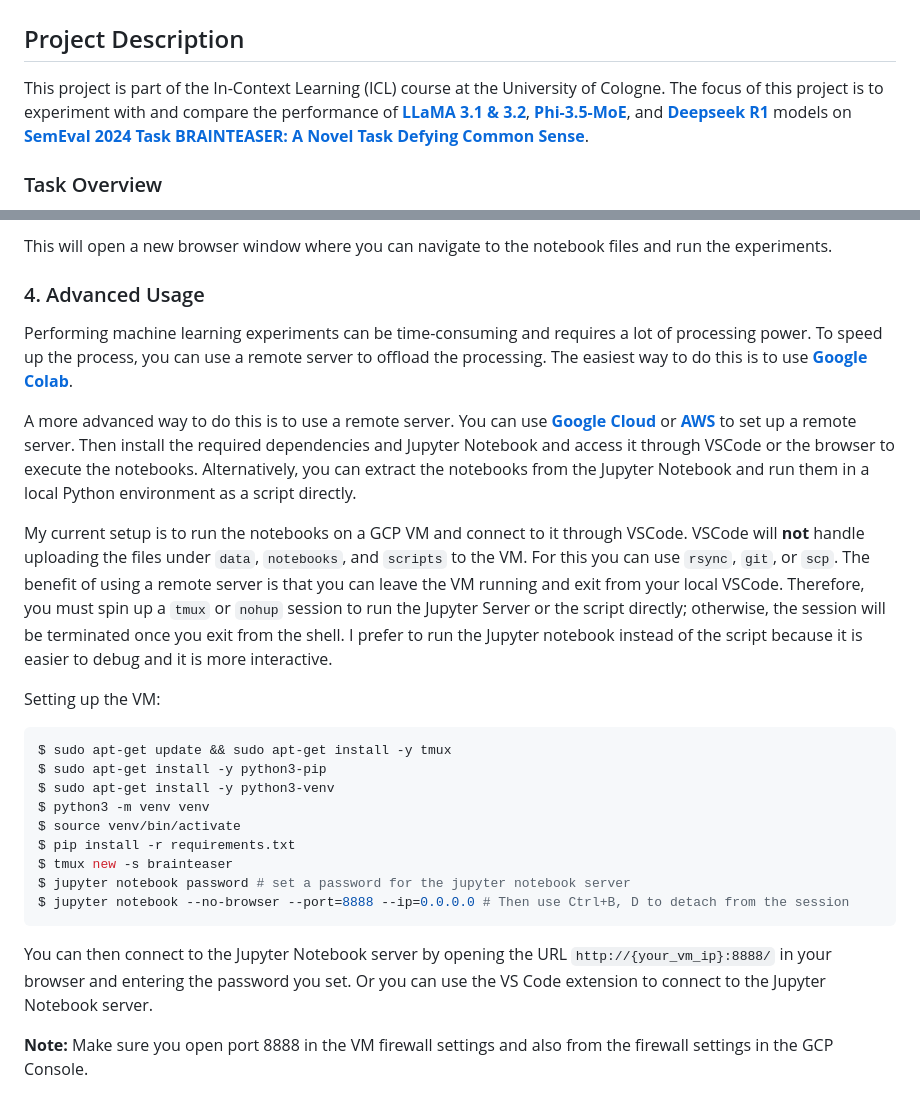
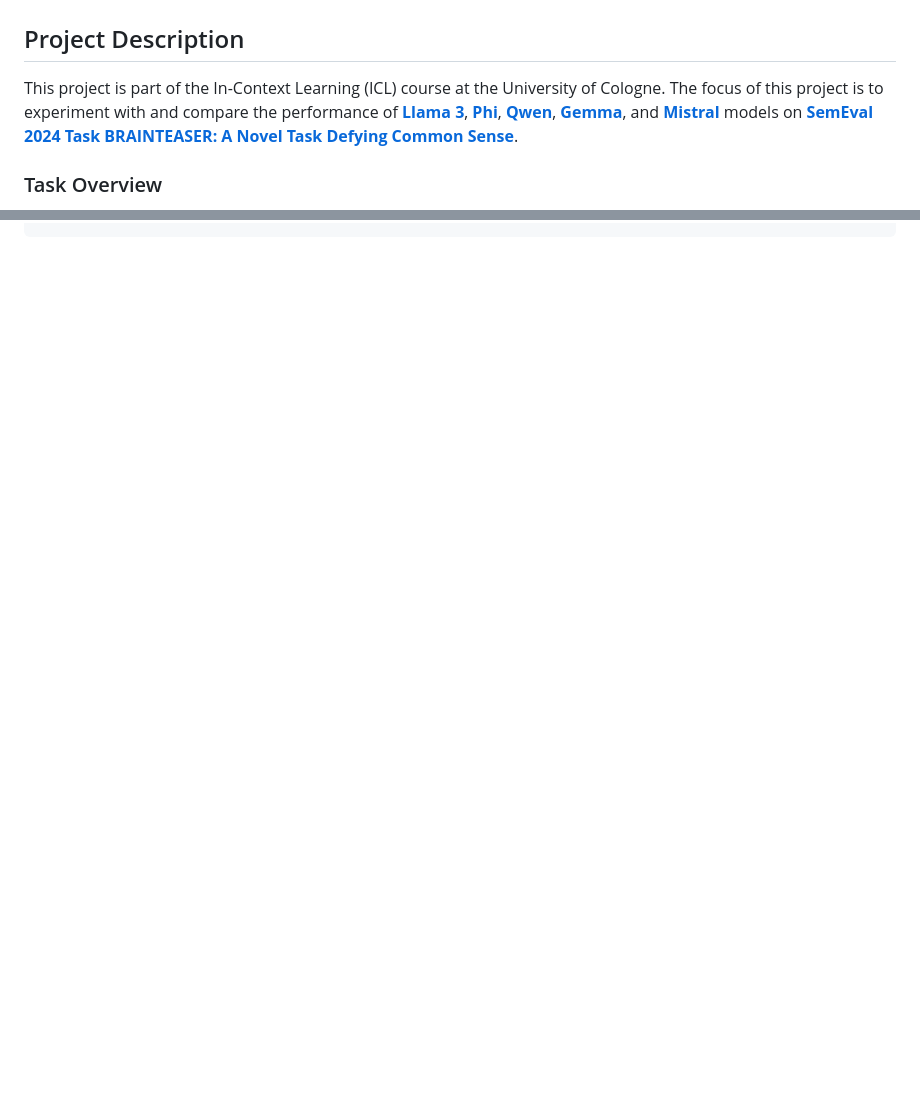
Before and after one commit to S0PEX/ICL-BRAINTEASER, a Markdown page: README.md, 2 parts joined by grey strips. Rendered like a GitHub page; blank space fills up the shorter version.

````diff
--- a/README.md
+++ b/README.md
@@ -2,7 +2,7 @@
 
 ## Project Description
 
-This project is part of the In-Context Learning (ICL) course at the University of Cologne. The focus of this project is to experiment with and compare the performance of [**LLaMA 3.1 & 3.2**](https://llama.meta.com/), [**Phi-3.5-MoE**](https://huggingface.co/microsoft/Phi-3.5-MoE-instruct), and [**Deepseek R1**](https://huggingface.co/deepseek-ai/DeepSeek-R1) models on [**SemEval 2024 Task BRAINTEASER: A Novel Task Defying Common Sense**](https://brainteasersem.github.io/).
+This project is part of the In-Context Learning (ICL) course at the University of Cologne. The focus of this project is to experiment with and compare the performance of [**Llama 3**](https://ollama.com/library/llama3), [**Phi**](https://ollama.com/library/phi), [**Qwen**](https://ollama.com/library/qwen), [**Gemma**](https://ollama.com/library/gemma), and [**Mistral**](https://ollama.com/library/mistral) models on [**SemEval 2024 Task BRAINTEASER: A Novel Task Defying Common Sense**](https://brainteasersem.github.io/).
 
 ### Task Overview
 
@@ -78,29 +97 @@ jupyter notebook
 ```
-
-This will open a new browser window where you can navigate to the notebook files and run the experiments.
-
-### 4. Advanced Usage
-
-Performing machine learning experiments can be time-consuming and requires a lot of processing power. To speed up the process, you can use a remote server to offload the processing. The easiest way to do this is to use [**Google Colab**](https://colab.research.google.com/).
-
-A more advanced way to do this is to use a remote server. You can use [**Google Cloud**](https://cloud.google.com/) or [**AWS**](https://aws.amazon.com/) to set up a remote server. Then install the required dependencies and Jupyter Notebook and access it through VSCode or the browser to execute the notebooks. Alternatively, you can extract the notebooks from the Jupyter Notebook and run them in a local Python environment as a script directly.
-
-My current setup is to run the notebooks on a GCP VM and connect to it through VSCode. VSCode will **not** handle uploading the files under `data`, `notebooks`, and `scripts` to the VM. For this you can use `rsync`, `git`, or `scp`. The benefit of using a remote server is that you can leave the VM running and exit from your local VSCode. Therefore, you must spin up a `tmux` or `nohup` session to run the Jupyter Server or the script directly; otherwise, the session will be terminated once you exit from the shell. I prefer to run the Jupyter notebook instead of the script because it is easier to debug and it is more interactive.
-
-Setting up the VM:
-
-```bash
-$ sudo apt-get update && sudo apt-get install -y tmux
-$ sudo apt-get install -y python3-pip
-$ sudo apt-get install -y python3-venv
-$ python3 -m venv venv
-$ source venv/bin/activate
-$ pip install -r requirements.txt
-$ tmux new -s brainteaser
-$ jupyter notebook password # set a password for the jupyter notebook server
-$ jupyter notebook --no-browser --port=8888 --ip=0.0.0.0 # Then use Ctrl+B, D to detach from the session
-```
-
-You can then connect to the Jupyter Notebook server by opening the URL `http://{your_vm_ip}:8888/` in your browser and entering the password you set. Or you can use the VS Code extension to connect to the Jupyter Notebook server.
-
-**Note:** Make sure you open port 8888 in the VM firewall settings and also from the firewall settings in the GCP Console.
````
Also changed, not shown: other parts of README.md (+44 -25 lines).
